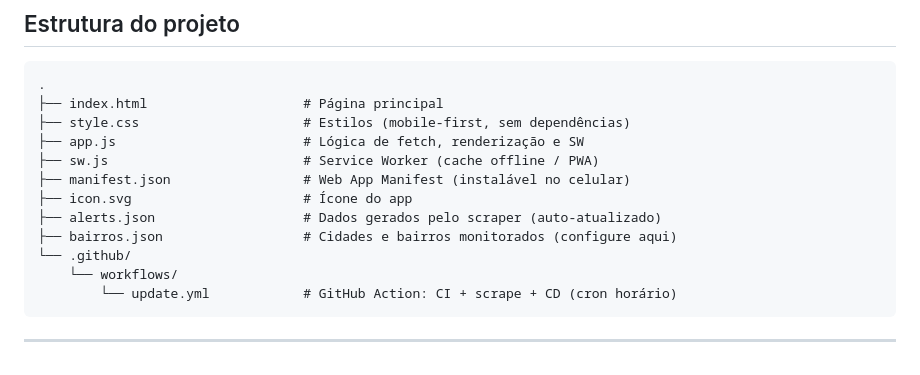
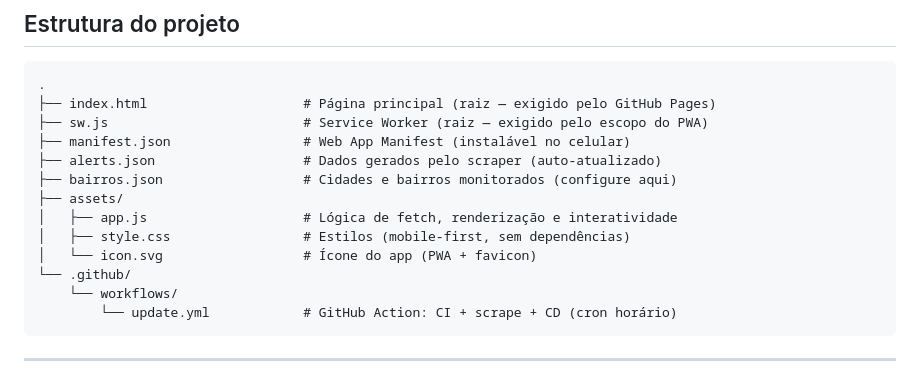
Before and after one commit to danhpaiva/copasa-abastece-scraping-service-html-css-js, a Markdown page: README.md, the part around the change. Drawn GitHub-style.

Commit message:
docs: atualizando readme

````diff
--- a/README.md
+++ b/README.md
@@ -32,14 +32,15 @@ Os dados são coletados pelo scraper Python [`copasa-abastece-scraping-service-p
 
 ```
 .
-├── index.html                    # Página principal
-├── style.css                     # Estilos (mobile-first, sem dependências)
-├── app.js                        # Lógica de fetch, renderização e SW
-├── sw.js                         # Service Worker (cache offline / PWA)
+├── index.html                    # Página principal (raiz — exigido pelo GitHub Pages)
+├── sw.js                         # Service Worker (raiz — exigido pelo escopo do PWA)
 ├── manifest.json                 # Web App Manifest (instalável no celular)
-├── icon.svg                      # Ícone do app
 ├── alerts.json                   # Dados gerados pelo scraper (auto-atualizado)
 ├── bairros.json                  # Cidades e bairros monitorados (configure aqui)
+├── assets/
+│   ├── app.js                    # Lógica de fetch, renderização e interatividade
+│   ├── style.css                 # Estilos (mobile-first, sem dependências)
+│   └── icon.svg                  # Ícone do app (PWA + favicon)
 └── .github/
     └── workflows/
         └── update.yml            # GitHub Action: CI + scrape + CD (cron horário)
````
